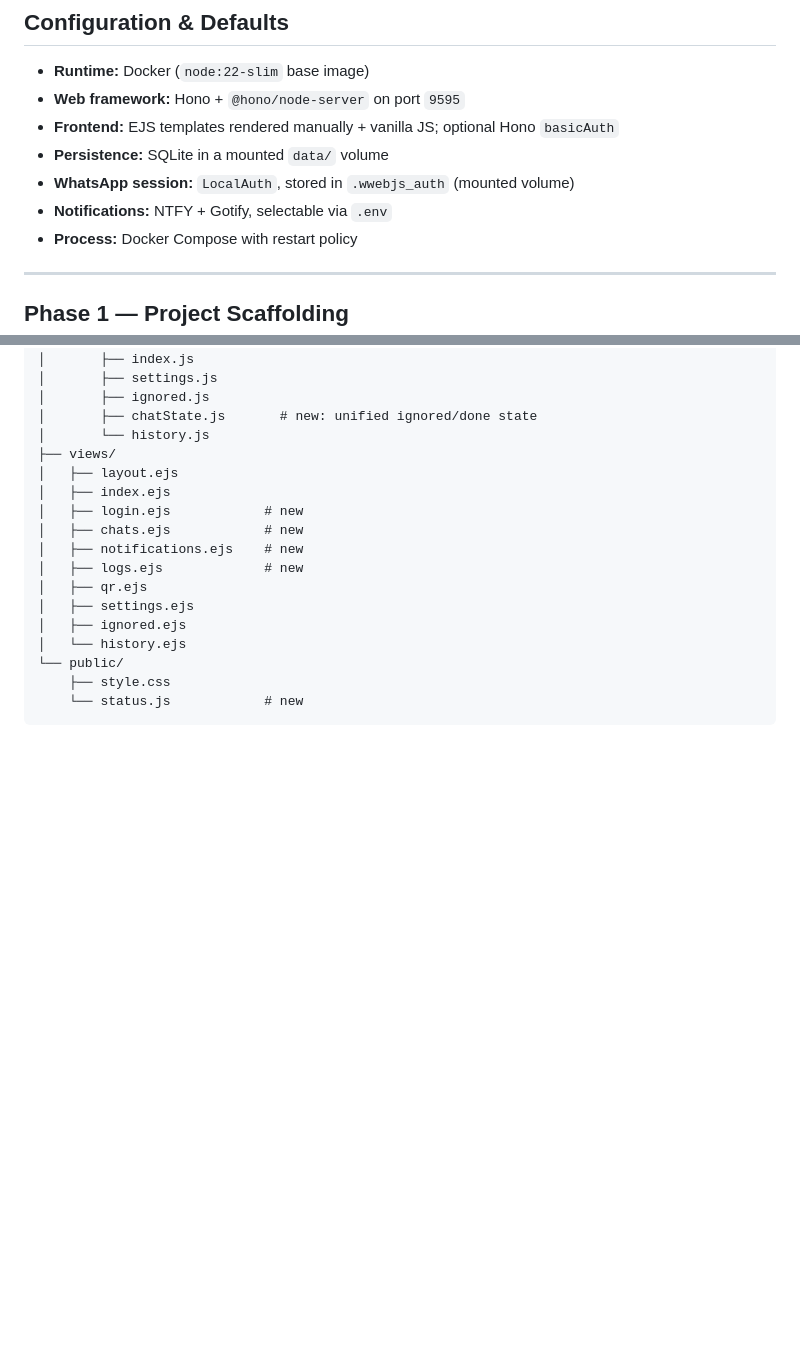
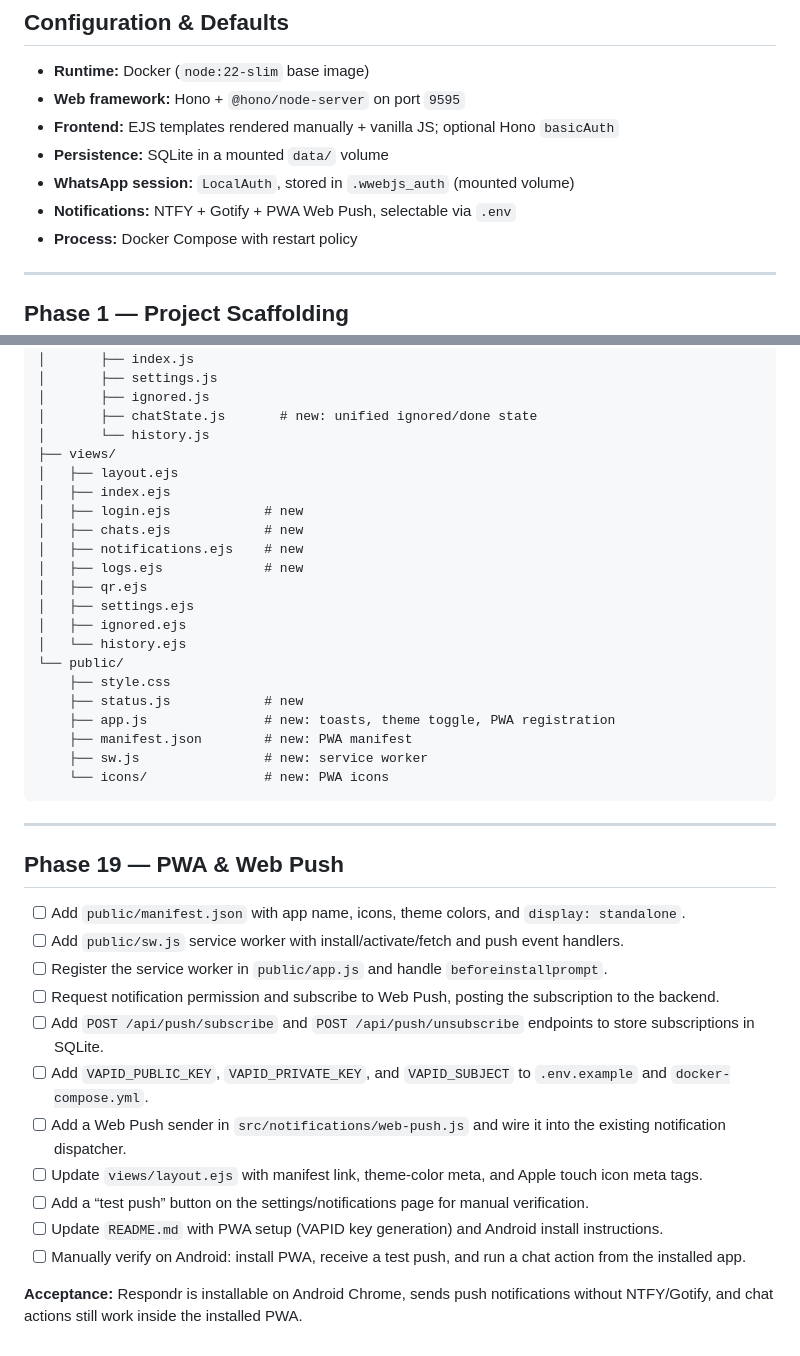
Before and after one commit to FelixClements/Respondr, a Markdown page: PLAN.md, 2 parts joined by grey strips. Rendered like a GitHub page; blank space fills up the shorter version.

Commit message:
Add PWA & Web Push phase to the Respondr plan.
Update the config summary to include PWA Web Push alongside NTFY/Gotify
and add Phase 19 with tasks for the manifest, service worker, VAPID keys,
push subscription endpoints, and manual Android verification.

Generated with [Devin](https://devin.ai)

Co-Authored-By: Devin <158243242+devin-ai-integration[bot]@users.noreply.github.com>

````diff
--- a/PLAN.md
+++ b/PLAN.md
@@ -11,7 +11,7 @@ This plan breaks the project into small, self-contained phases. Each task has a
 - **Frontend:** EJS templates rendered manually + vanilla JS; optional Hono `basicAuth`
 - **Persistence:** SQLite in a mounted `data/` volume
 - **WhatsApp session:** `LocalAuth`, stored in `.wwebjs_auth` (mounted volume)
-- **Notifications:** NTFY + Gotify, selectable via `.env`
+- **Notifications:** NTFY + Gotify + PWA Web Push, selectable via `.env`
 - **Process:** Docker Compose with restart policy
 
 ---
@@ -341,5 +341,27 @@ This plan breaks the project into small, self-contained phases. Each task has a
 │   └── history.ejs
 └── public/
     ├── style.css
-    └── status.js            # new
+    ├── status.js            # new
+    ├── app.js               # new: toasts, theme toggle, PWA registration
+    ├── manifest.json        # new: PWA manifest
+    ├── sw.js                # new: service worker
+    └── icons/               # new: PWA icons
 ```
+
+---
+
+## Phase 19 — PWA & Web Push
+
+- [ ] Add `public/manifest.json` with app name, icons, theme colors, and `display: standalone`.
+- [ ] Add `public/sw.js` service worker with install/activate/fetch and push event handlers.
+- [ ] Register the service worker in `public/app.js` and handle `beforeinstallprompt`.
+- [ ] Request notification permission and subscribe to Web Push, posting the subscription to the backend.
+- [ ] Add `POST /api/push/subscribe` and `POST /api/push/unsubscribe` endpoints to store subscriptions in SQLite.
+- [ ] Add `VAPID_PUBLIC_KEY`, `VAPID_PRIVATE_KEY`, and `VAPID_SUBJECT` to `.env.example` and `docker-compose.yml`.
+- [ ] Add a Web Push sender in `src/notifications/web-push.js` and wire it into the existing notification dispatcher.
+- [ ] Update `views/layout.ejs` with manifest link, theme-color meta, and Apple touch icon meta tags.
+- [ ] Add a “test push” button on the settings/notifications page for manual verification.
+- [ ] Update `README.md` with PWA setup (VAPID key generation) and Android install instructions.
+- [ ] Manually verify on Android: install PWA, receive a test push, and run a chat action from the installed app.
+
+**Acceptance:** Respondr is installable on Android Chrome, sends push notifications without NTFY/Gotify, and chat actions still work inside the installed PWA.
````
